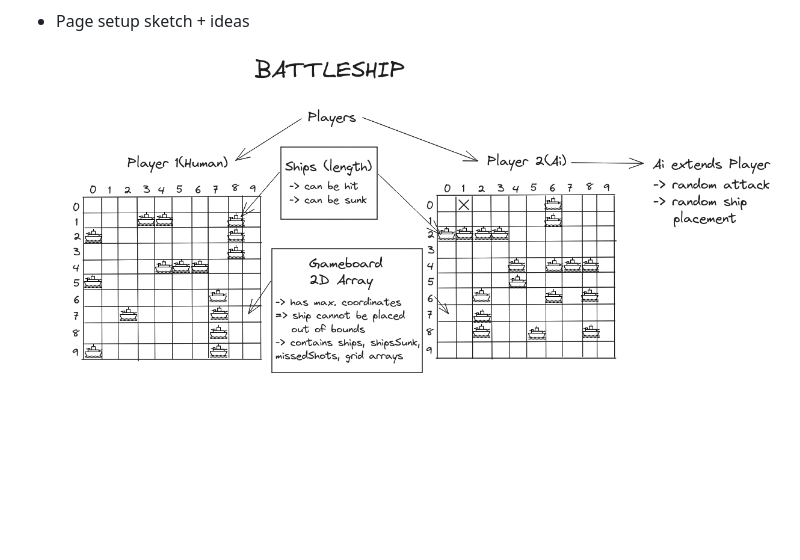
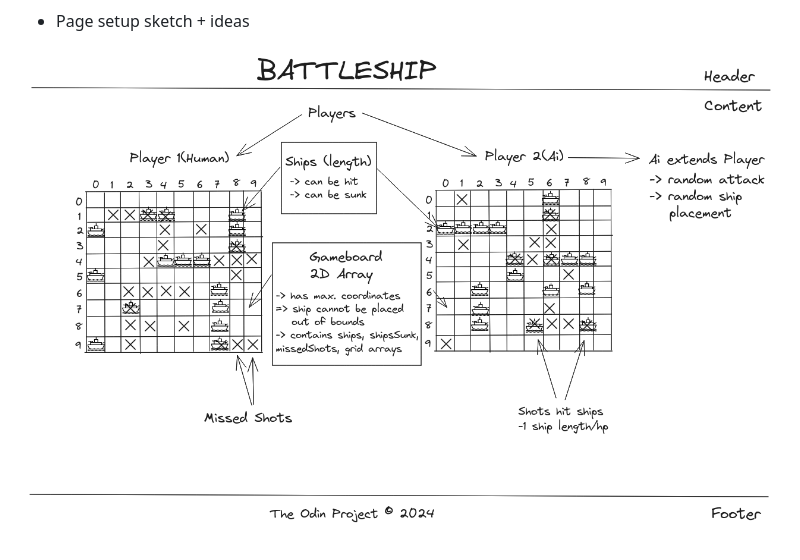
Before and after one commit to rosecodez/Battleship, a Markdown page: Readme.md, the part around the change. GitHub-like rendering; pictures changed too: image-4.png (added); blank space fills up the shorter version.

```diff
--- a/Readme.md
+++ b/Readme.md
@@ -18,4 +18,4 @@
 
 - Page setup sketch + ideas
 
-![Alt text](image-2.png)
+![Alt text](image-4.png)
```
Also changed, not shown: image-3.png (added), 1 other file.
